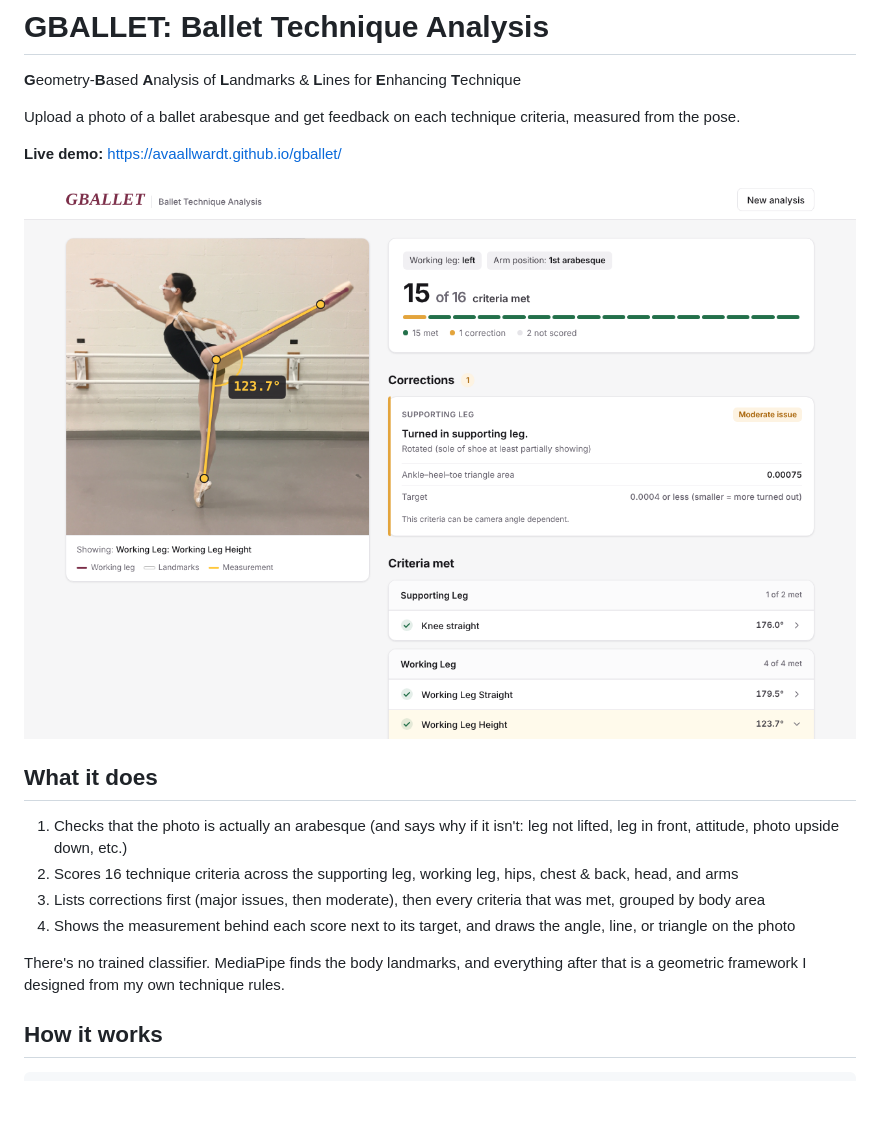
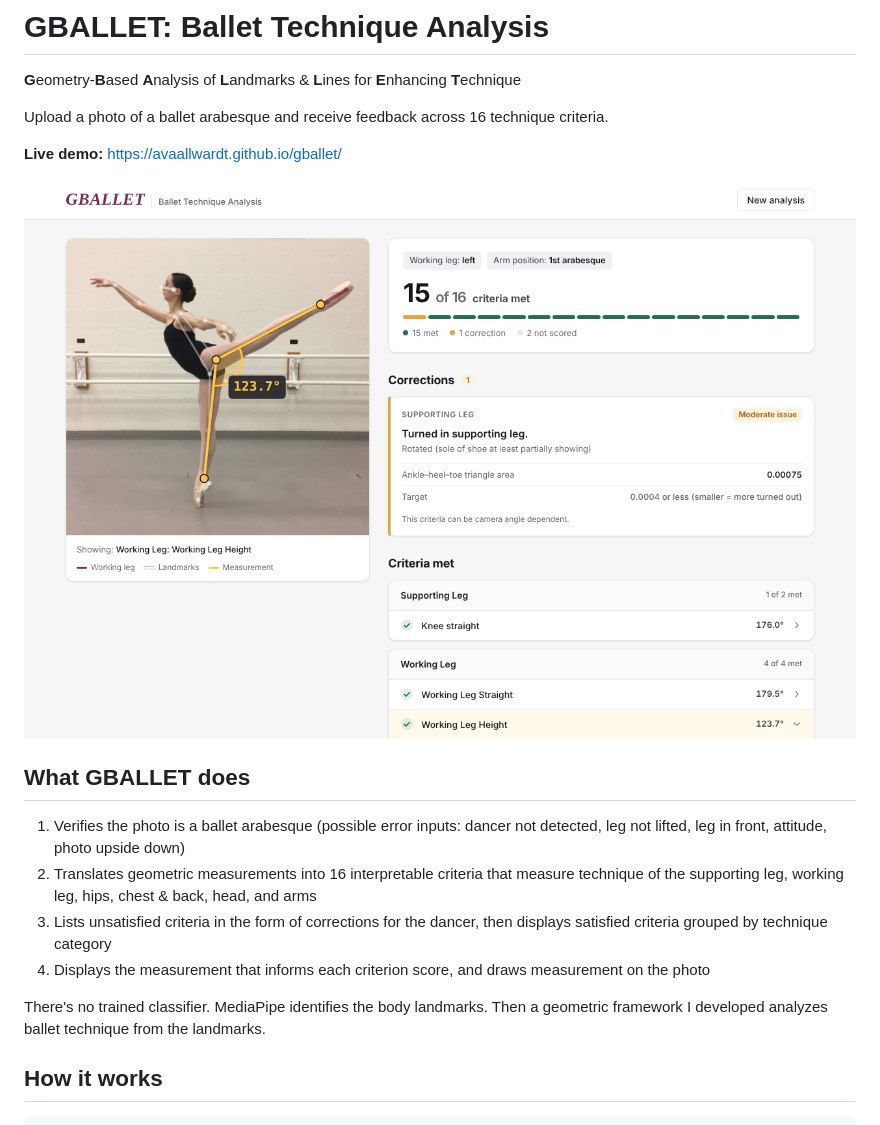
Before and after one commit to avaallwardt/G-BALLET, a Markdown page: README.md, the part around one of its changes. GitHub-like rendering; blank space fills up the shorter version.

Commit message:
Revised README for clarity on GBALLET features
Updated the README to clarify features and improve descriptions.

```diff
--- a/README.md
+++ b/README.md
@@ -2,7 +2,7 @@
 
 **G**eometry-**B**ased **A**nalysis of **L**andmarks & **L**ines for **E**nhancing **T**echnique
 
-Upload a photo of a ballet arabesque and get feedback on each technique criteria, measured from the pose.
+Upload a photo of a ballet arabesque and receive feedback across 16 technique criteria.
 
 **Live demo:** https://avaallwardt.github.io/gballet/
 
@@ -10,12 +10,12 @@ Upload a photo of a ballet arabesque and get feedback on each technique criteria
 
-## What it does
+## What GBALLET does
 
-1. Checks that the photo is actually an arabesque (and says why if it isn't: leg not lifted, leg in front, attitude, photo upside down, etc.)
-2. Scores 16 technique criteria across the supporting leg, working leg, hips, chest & back, head, and arms
-3. Lists corrections first (major issues, then moderate), then every criteria that was met, grouped by body area
-4. Shows the measurement behind each score next to its target, and draws the angle, line, or triangle on the photo
+1. Verifies the photo is a ballet arabesque (possible error inputs: dancer not detected, leg not lifted, leg in front, attitude, photo upside down)
+2. Translates geometric measurements into 16 interpretable criteria that measure technique of the supporting leg, working leg, hips, chest & back, head, and arms
+3. Lists unsatisfied criteria in the form of corrections for the dancer, then displays satisfied criteria grouped by technique category
+4. Displays the measurement that informs each criterion score, and draws measurement on the photo
 
-There's no trained classifier. MediaPipe finds the body landmarks, and everything after that is a geometric framework I designed from my own technique rules.
+There's no trained classifier. MediaPipe identifies the body landmarks. Then a geometric framework I developed analyzes ballet technique from the landmarks.
 
 ## How it works
 
```
Also changed, not shown: other parts of README.md (+1 -1 lines).
